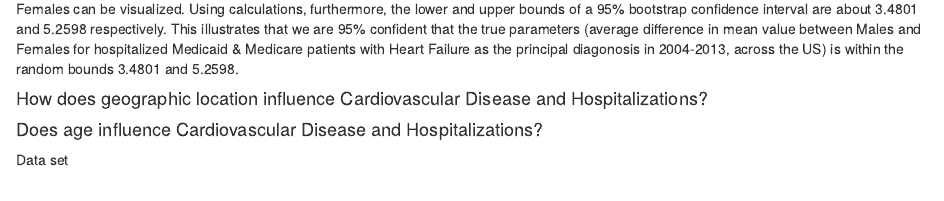
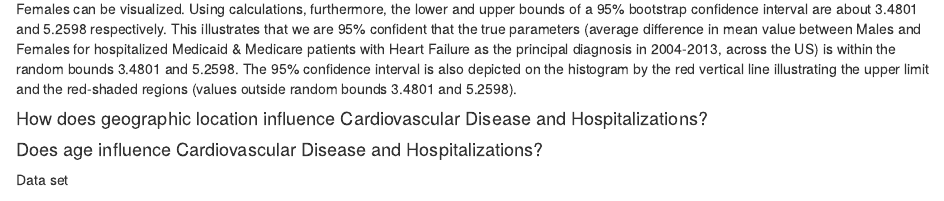
Before and after one commit to tokazakiuw/AF3_Final_Project, an R Markdown document (code/AF3_final_project.Rmd): the page in a window 1100 px wide, from 3270 px down. Rendered offline with R 4.5, knitr and Pandoc, with nearby package versions; drawn as R Markdown's standard HTML page in place of the format the file asks for; some code elsewhere in the file could not run offline.

Commit message:
add description to gender bootstrap

````diff
--- a/code/AF3_final_project.Rmd
+++ b/code/AF3_final_project.Rmd
@@ -262,7 +262,7 @@ gender_boot_diff_mean %>%
   shade_p_value(obs_stat=gender_ci$upper, direction="both")
 ```
 
-Based on the initial histogram depicted above, the distribution and frequency of the bootstrapped difference in mean values between Males and Females can be visualized. Using calculations, furthermore, the lower and upper bounds of a 95% bootstrap confidence interval are about 3.4801 and 5.2598 respectively. This illustrates that we are 95% confident that the true parameters (average difference in mean value between Males and Females for hospitalized Medicaid & Medicare patients with Heart Failure as the principal diagonosis in 2004-2013, across the US) is within the random bounds 3.4801 and 5.2598.
+Based on the initial histogram depicted above, the distribution and frequency of the bootstrapped difference in mean values between Males and Females can be visualized. Using calculations, furthermore, the lower and upper bounds of a 95% bootstrap confidence interval are about 3.4801 and 5.2598 respectively. This illustrates that we are 95% confident that the true parameters (average difference in mean value between Males and Females for hospitalized Medicaid & Medicare patients with Heart Failure as the principal diagnosis in 2004-2013, across the US) is within the random bounds 3.4801 and 5.2598. The 95% confidence interval is also depicted on the histogram by the red vertical line illustrating the upper limit and the red-shaded regions (values outside random bounds 3.4801 and 5.2598).
 
 #### How does geographic location influence Cardiovascular Disease and Hospitalizations?
 
````
